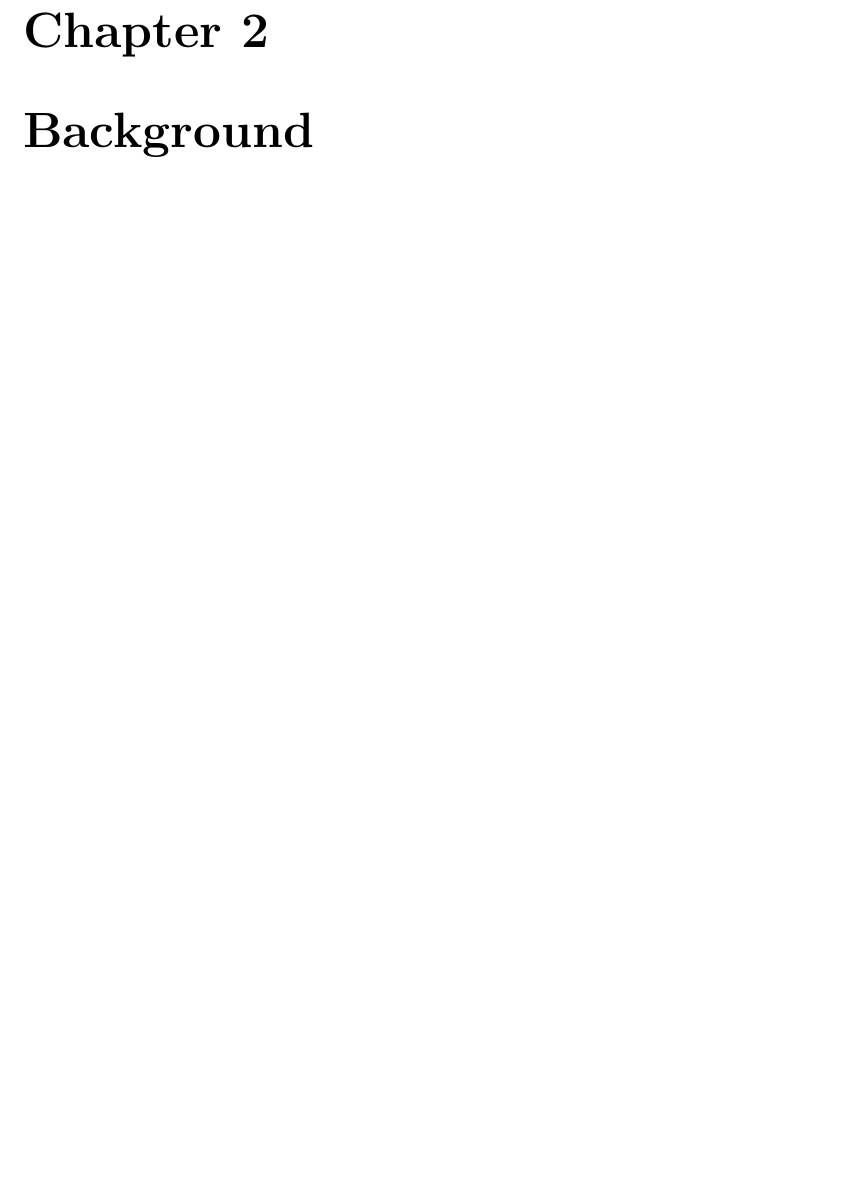
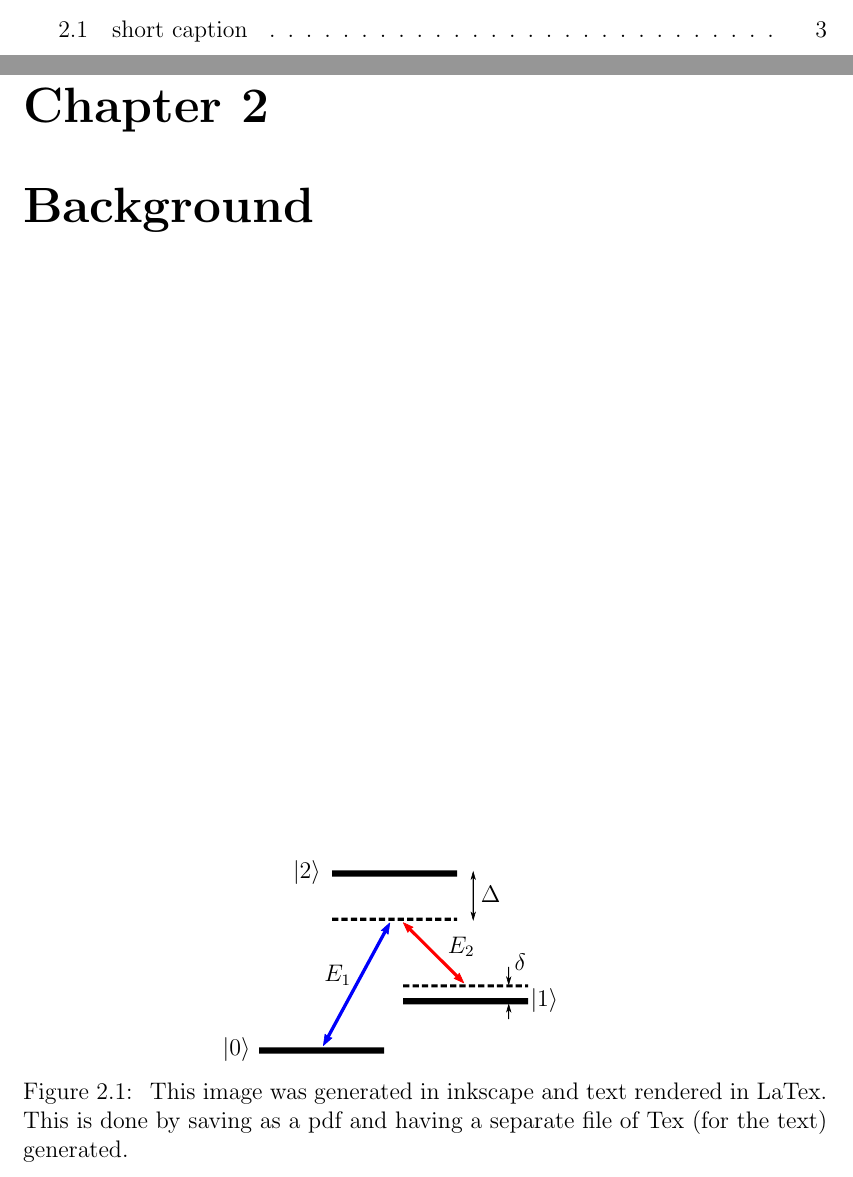
Before and after one commit to ChesterCamm/ThesisTemplate, a LaTeX thesis (ThesisTemplate.tex, which reads chapters/Background.tex): part of page 12 of 15 before the commit and two parts of pages 8 and 12 of 15 after it, the two joined at a grey line, cut at the place of the change, the shorter picture padded with empty space. Compiled offline with pdfLaTeX.

```diff
--- a/ThesisTemplate.tex
+++ b/ThesisTemplate.tex
@@ -47,11 +47,11 @@
 \setabbreviationstyle[acronym]{long-short} %fixes acronyms to how glossaries package deals with them
 %gives a glossary/acronym handler
 
-\input{commands.tex}
+\input{extras/commands.tex}
 %commands in separate file
 
 \makenoidxglossaries%\makeglossary
-\input{glossary.tex}
+\input{extras/glossary.tex}
 %list of glossary/acronym items in separate file
 
 
--- a/chapters/Background.tex
+++ b/chapters/Background.tex
@@ -1,2 +1,13 @@
 %!Tex root = ../ThesisTemplate.tex
 %magic comment allows build to start to be run in chapter files
+
+\begin{figure}[tbp]
+	\centering
+	%\includegraphics[width=0.5\linewidth]{RamanLambda}
+	\def\svgwidth{0.5\linewidth}
+	\input{images/RamanLambda.pdf_tex}
+	\caption[short caption]{\label{fig:label}
+		This image was generated in inkscape and text rendered in LaTex.
+		This is done by saving as a pdf and having a separate file of Tex (for the text) generated.
+	}
+\end{figure}
```
Also changed, not shown: ThesisTemplate.bbl (added), ThesisTemplate.pdf (added), extras/commands.tex (renamed from commands.tex), extras/glossary.tex (renamed from glossary.tex), images/RamanLambda.pdf (added), images/RamanLambda.pdf_tex (added), 8 other files.
